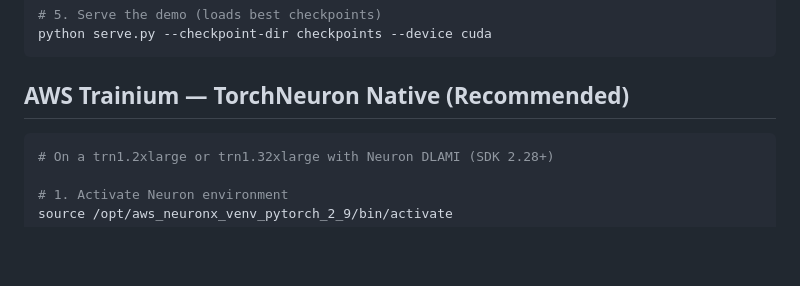
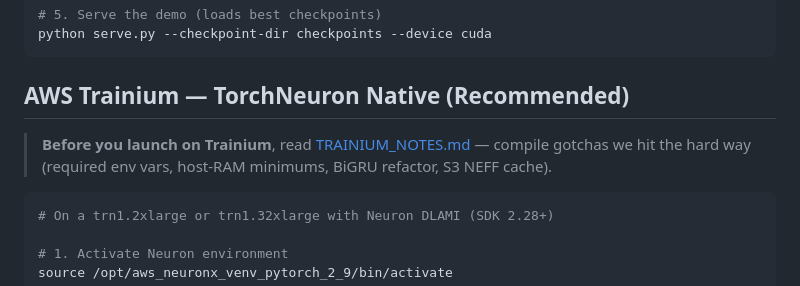
Before and after one commit to scttfrdmn/speech-enhancement-arena, a Markdown page: README.md, the part around the change. Rendered like a GitHub page; blank space fills up the shorter version.

````diff
--- a/README.md
+++ b/README.md
@@ -78,6 +78,9 @@ python serve.py --checkpoint-dir checkpoints --device cuda
 ```
 
 ## AWS Trainium — TorchNeuron Native (Recommended)
+
+> **Before you launch on Trainium**, read [TRAINIUM_NOTES.md](TRAINIUM_NOTES.md) — compile gotchas we hit the hard way (required env vars, host-RAM minimums, BiGRU refactor, S3 NEFF cache).
+
 
 ```bash
 # On a trn1.2xlarge or trn1.32xlarge with Neuron DLAMI (SDK 2.28+)
````
Also changed, not shown: TRAINIUM_NOTES.md (added, +97 -0 lines).
